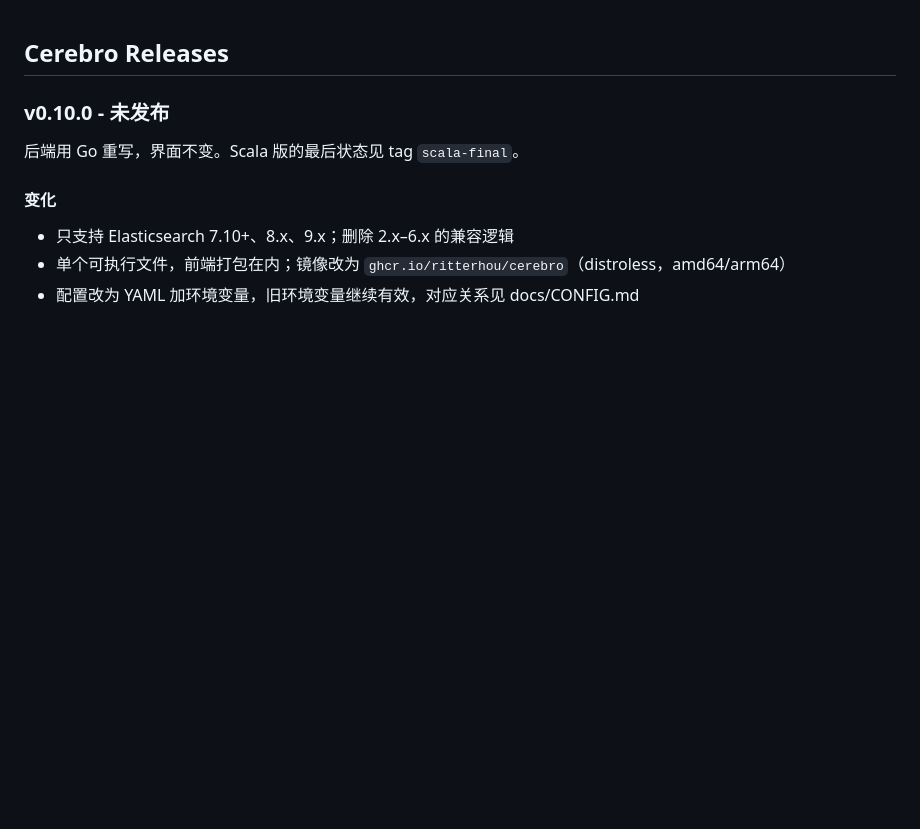
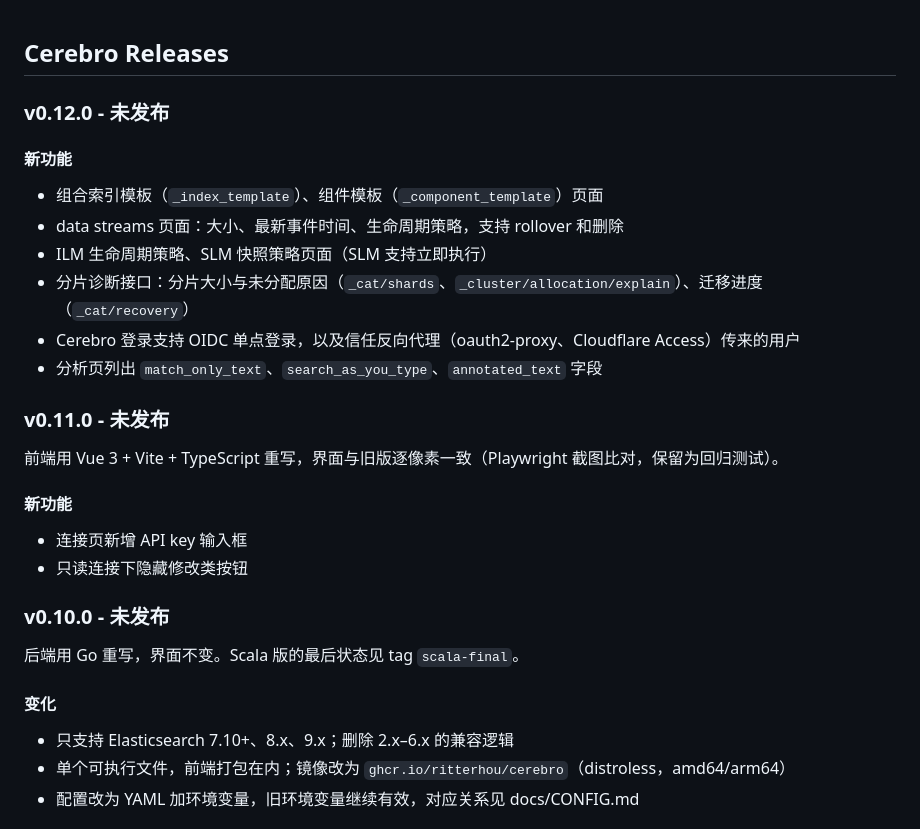
Before and after one commit to lmenezes/cerebro, a Markdown page: CHANGES.md, the part around the change. Rendered like a GitHub page; blank space fills up the shorter version.

Commit message:
CHANGES：记录 v0.11.0、v0.12.0 的内容
Co-Authored-By: Claude Opus 5.5 <noreply@anthropic.com>

```diff
--- a/CHANGES.md
+++ b/CHANGES.md
@@ -1,5 +1,23 @@
 Cerebro Releases
 ------------
+
+### v0.12.0 - 未发布
+
+#### 新功能
+- 组合索引模板（`_index_template`）、组件模板（`_component_template`）页面
+- data streams 页面：大小、最新事件时间、生命周期策略，支持 rollover 和删除
+- ILM 生命周期策略、SLM 快照策略页面（SLM 支持立即执行）
+- 分片诊断接口：分片大小与未分配原因（`_cat/shards`、`_cluster/allocation/explain`）、迁移进度（`_cat/recovery`）
+- Cerebro 登录支持 OIDC 单点登录，以及信任反向代理（oauth2-proxy、Cloudflare Access）传来的用户
+- 分析页列出 `match_only_text`、`search_as_you_type`、`annotated_text` 字段
+
+### v0.11.0 - 未发布
+
+前端用 Vue 3 + Vite + TypeScript 重写，界面与旧版逐像素一致（Playwright 截图比对，保留为回归测试）。
+
+#### 新功能
+- 连接页新增 API key 输入框
+- 只读连接下隐藏修改类按钮
 
 ### v0.10.0 - 未发布
 
```
